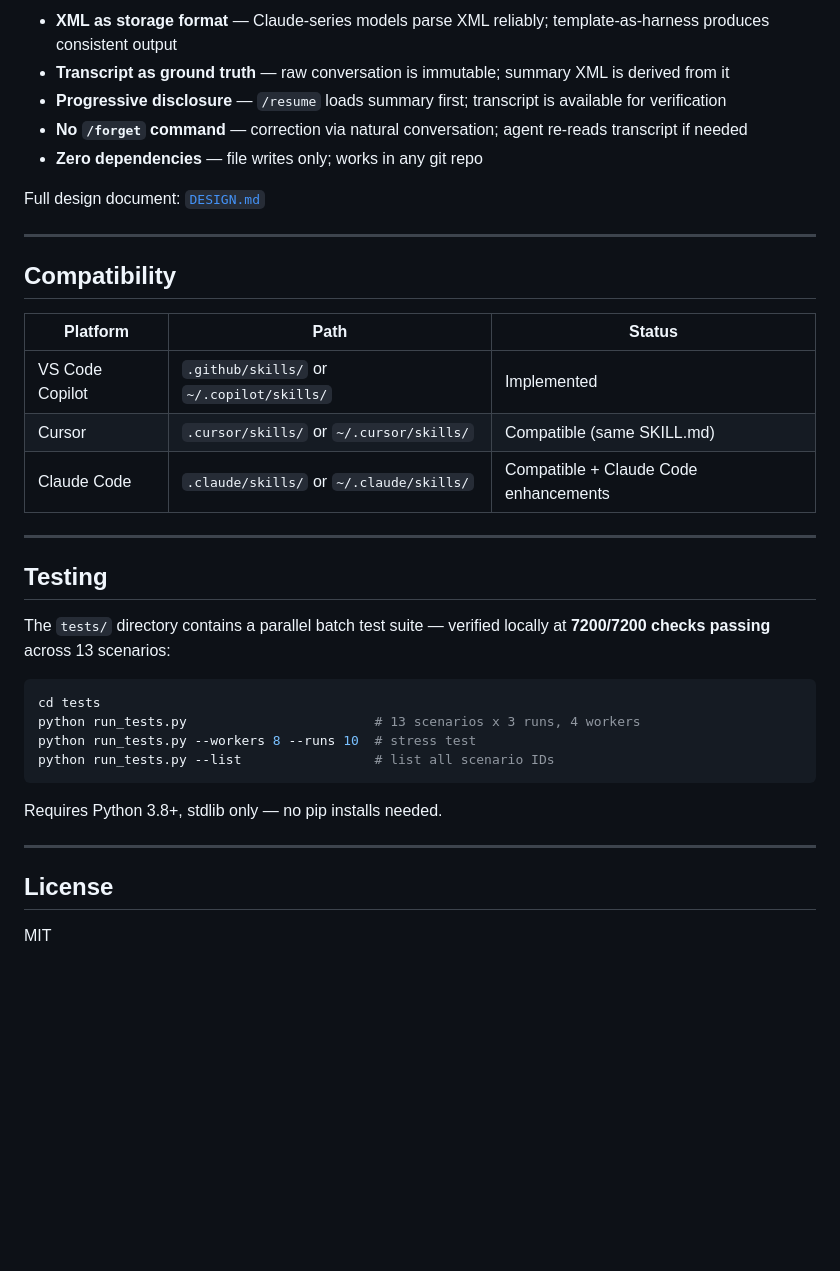
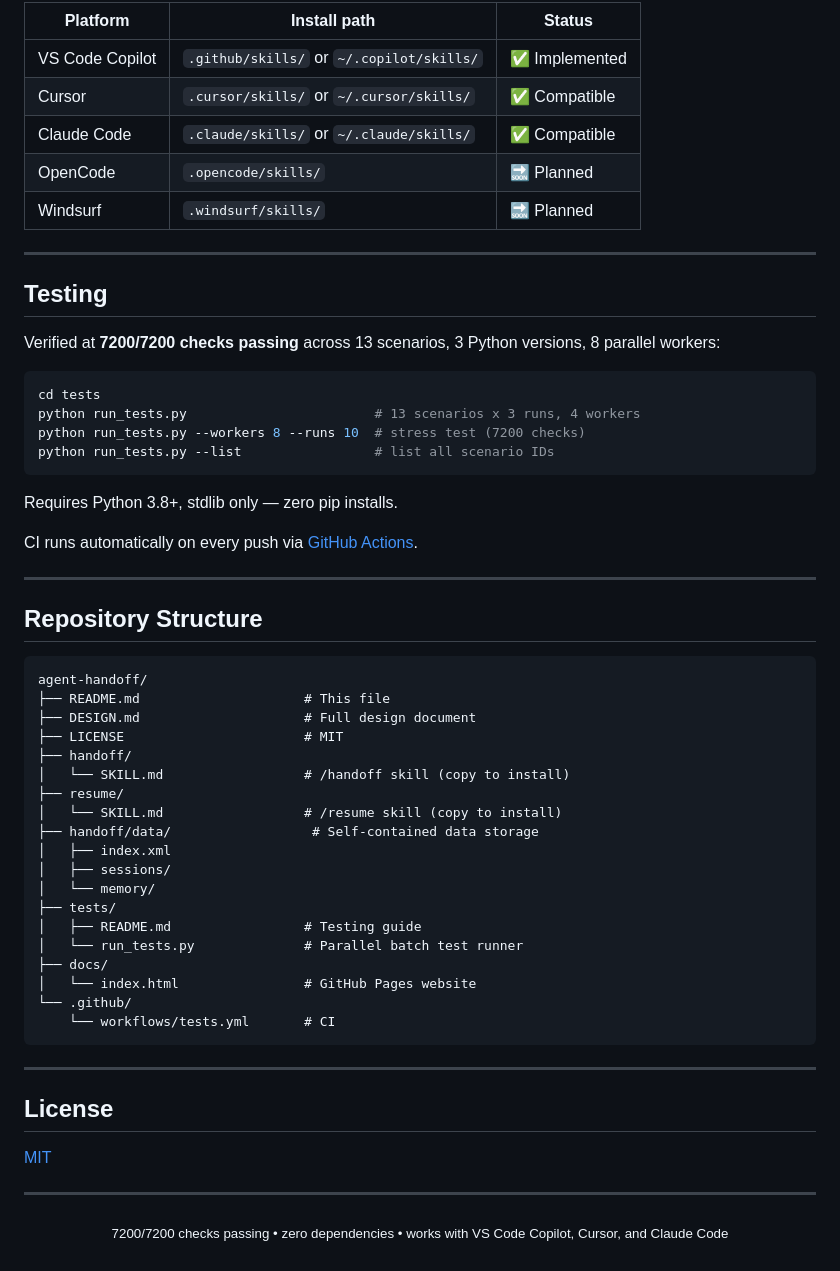
Before and after one commit to codes1gn/agent-handoff, a Markdown page: README.md, the part around one of its changes. Rendered like a GitHub page; blank space fills up the shorter version.

````diff
--- a/README.md
+++ b/README.md
@@ -116,39 +163,63 @@ handoff/data/
 
-- **XML as storage format** — Claude-series models parse XML reliably; template-as-harness produces consistent output
-- **Transcript as ground truth** — raw conversation is immutable; summary XML is derived from it
-- **Progressive disclosure** — `/resume` loads summary first; transcript is available for verification
-- **No `/forget` command** — correction via natural conversation; agent re-reads transcript if needed
-- **Zero dependencies** — file writes only; works in any git repo
-
-Full design document: [`DESIGN.md`](DESIGN.md)
-
----
-
-## Compatibility
-
-| Platform | Path | Status |
-|----------|------|--------|
-| VS Code Copilot | `.github/skills/` or `~/.copilot/skills/` | Implemented |
-| Cursor | `.cursor/skills/` or `~/.cursor/skills/` | Compatible (same SKILL.md) |
-| Claude Code | `.claude/skills/` or `~/.claude/skills/` | Compatible + Claude Code enhancements |
+| Platform | Install path | Status |
+|----------|-------------|--------|
+| VS Code Copilot | `.github/skills/` or `~/.copilot/skills/` | ✅ Implemented |
+| Cursor | `.cursor/skills/` or `~/.cursor/skills/` | ✅ Compatible |
+| Claude Code | `.claude/skills/` or `~/.claude/skills/` | ✅ Compatible |
+| OpenCode | `.opencode/skills/` | 🔜 Planned |
+| Windsurf | `.windsurf/skills/` | 🔜 Planned |
 
 ---
 
 ## Testing
 
-The `tests/` directory contains a parallel batch test suite — verified locally at **7200/7200 checks passing** across 13 scenarios:
+Verified at **7200/7200 checks passing** across 13 scenarios, 3 Python versions, 8 parallel workers:
 
 ```bash
 cd tests
 python run_tests.py                        # 13 scenarios x 3 runs, 4 workers
-python run_tests.py --workers 8 --runs 10  # stress test
+python run_tests.py --workers 8 --runs 10  # stress test (7200 checks)
 python run_tests.py --list                 # list all scenario IDs
 ```
 
-Requires Python 3.8+, stdlib only — no pip installs needed.
+Requires Python 3.8+, stdlib only — zero pip installs.
+
+CI runs automatically on every push via [GitHub Actions](.github/workflows/tests.yml).
+
+---
+
+## Repository Structure
+
+```
+agent-handoff/
+├── README.md                     # This file
+├── DESIGN.md                     # Full design document
+├── LICENSE                       # MIT
+├── handoff/
+│   └── SKILL.md                  # /handoff skill (copy to install)
+├── resume/
+│   └── SKILL.md                  # /resume skill (copy to install)
+├── handoff/data/                  # Self-contained data storage
+│   ├── index.xml
+│   ├── sessions/
+│   └── memory/
+├── tests/
+│   ├── README.md                 # Testing guide
+│   └── run_tests.py              # Parallel batch test runner
+├── docs/
+│   └── index.html                # GitHub Pages website
+└── .github/
+    └── workflows/tests.yml       # CI
+```
 
 ---
 
 ## License
 
-MIT
+[MIT](LICENSE)
+
+---
+
+<p align="center">
+  <sub>7200/7200 checks passing &bull; zero dependencies &bull; works with VS Code Copilot, Cursor, and Claude Code</sub>
+</p>
````
Also changed, not shown: other parts of README.md (+83 -36 lines).
